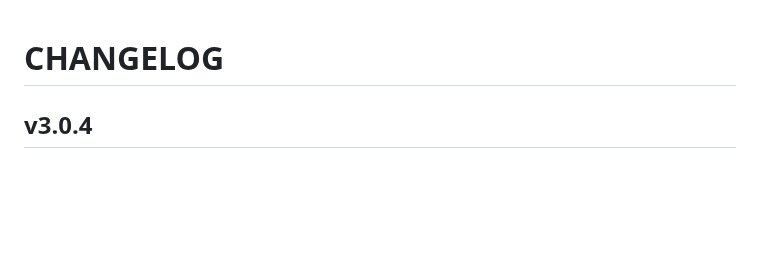
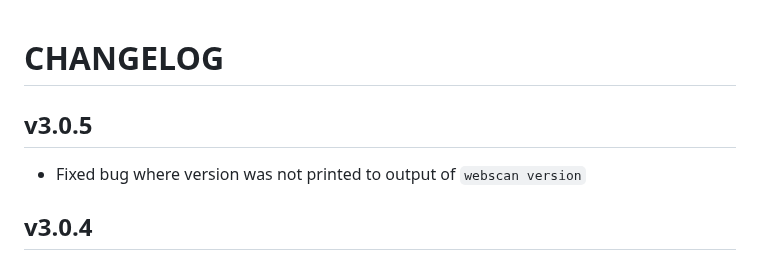
Before and after one commit to thetillhoff/webscan, a Markdown page: CHANGELOG.md, the part around the change. Drawn GitHub-style; blank space fills up the shorter version.

Commit message:
prepare v3.0.5

```diff
--- a/CHANGELOG.md
+++ b/CHANGELOG.md
@@ -1,4 +1,7 @@
 # CHANGELOG
+
+## v3.0.5
+- Fixed bug where version was not printed to output of `webscan version`
 
 ## v3.0.4
 - Updated readme
```
